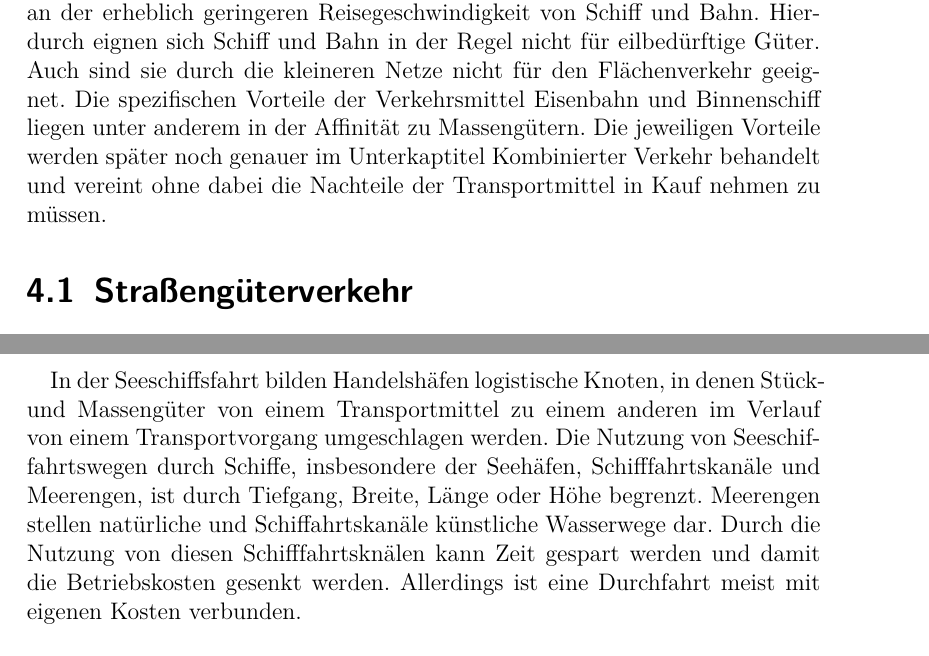
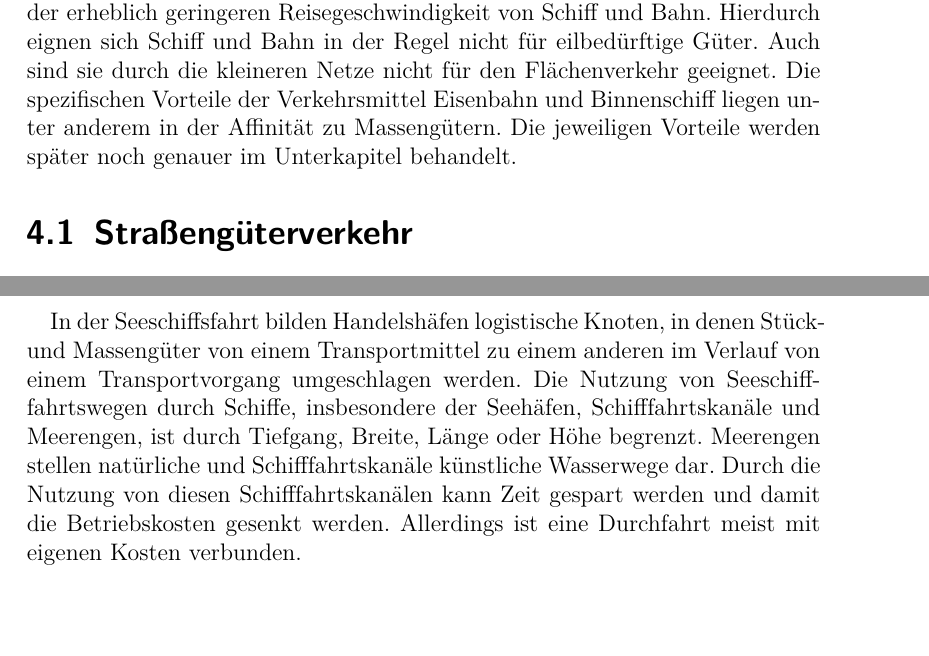
Before and after one commit to AlexanderRieppel/Ausarbeitung_Transportlogistik, a LaTeX document (Transportlogistik.tex): two parts of pages 8 and 11 of 19, joined at a grey line, cut so that both start at the same text. Compiled offline with pdfLaTeX.

Commit message:
update (final2)

```diff
--- a/Transportlogistik.tex
+++ b/Transportlogistik.tex
@@ -75,13 +75,14 @@
 	\item die Sicherung von Schadenersatzansprüchen des Versenders.
 	\end{itemize}
 	Über die Organisation der Beförderung hinaus kann der Versender den Spediteur mit weiteren, damit verbundenen Leistungen betrauen, wie z. B. die Versicherung und Verpackung der Güter, ihre Kennzeichnung und die Zollbehandlung. Sofern vereinbart ist der Spediteur dabei lediglich zum Abschluss der Verträge verpflichtet, die zur Erbringung dieser Leistungen erforderlich sind. Mit diesen Aufgaben bekleidet der Spediteur in erster Linie eine planende und steuernde Position für ein logistisches Teilsystem. Durch die Annahme des verladerseitig erteilten Speditionsauftrags und die Auswahl, Beauftragung und Kontrolle der abwickelnden Unternehmen nimmt der Spediteur die Rolle des Vermittlers zwischen Nachfrager und Anbieter von logistischen Dienstleistungen ein.
+
 	\section{Kontraktlogistikdienstleister}
 	Entscheidet sich ein Industrie- oder Handelsunternehmen	zur Auslagerung mehrerer, bislang intern erbrachter Logistikfunktionen, so beauftragt es einen Systemdienstleister. Dieser wird als Kontraktlogistikdienstleister oder mit dem englischsprachigen Begriff Third-Party-Logistics-Provider – abgekürzt 3PL – bezeichnet. Die fremdvergebenen Funktionen können die gesamte Logistikkette oder daraus ausgewählte Abschnitte, z. B. die Beschaffungs- oder Distributionslogistik, umspannen. Der Kontraktlogistikdienstleister übernimmt somit von seinem Verlader ein komplettes, unternehmensindividuelles Logistiksystem. Dementsprechend handelt es sich bei den zur Funktionserfüllung notwendigen Leistungen um integrierte Dienstleistungsbündel. Diese beinhalten zum einen das Management und die Ausführungen der Basisleistungen Transport, Umschlag und/oder Lagerhaltung. Zum anderen sind damit verbundene Zusatzleistungen wie Verpackung, Montagetätigkeiten und Installationsarbeiten, Bestandsmanagement sowie Tracking und Tracing inbegriffen. Bedingt durch diese funktionale Breite besitzen die Leistungen des Kontraktlogistikdienstleisters im Vergleich zu den klassischen Einzelleistungen der Transport- und	Lagerunternehmen einen weit komplexeren Charakter. Für die Produktion der Leistungen verfügen Kontraktlogistikdienstleister über eigene Ressourcen. Sie zählen daher zu den sogenannten asset-based Dienstleistern.
 
 	\chapter{Verkehrsträger im Güterverkehr}
 	Transportmittel sind grundsätzlich Fortbewegungsmittel zur Beförderung von Personen oder Gütern innerhalb von Verkehrsträgern. Dies können z.B. der LKW im Straßenverkehr, die Bahn im Schienenverkehr, das Binnenschiff in der Binnenschifffahrt oder das Flugzeug im Luftverkehr sein. Da der Schwerpunkt dieser Arbeit auf dem Transport von Gütern liegt, werden Verkehrsmittel des Personenverkehrs, hier nicht weiter betrachtet.\\
 
-	Die einzelnen Transportmittel weisen verschiedenste Vor- und Nachteile auf. Aufgrund der zuvor beschriebenen Flächendeckung ist der LKW das flexibelste Transportmittel. Zudem ist für die Führung eines LKWs die geringste Ausbildungszeit zu absolvieren. Daher eignet er sich insbesondere für kurze Strecken, eilbedürftige Güter und für den Flächenverkehr. Ein Nachteil dieses Transportmittels liegt in der zu anderen Transportmitteln, wie Eisenbahn und Binnenschiff, vergleichsweise  geringen Gütermenge, die ein LKW aufnehmen kann. Auch in der Umweltbilanz schneidet ein LKW, entsprechend schlechter ab. Diese liegen pro 100tkm bei 4.1l beim LKW, 1.7l bei der Eisenbahn und 1,3l beim Binnenschiff. Die besseren Verbrauchswerte liegen unter anderem an der erheblich geringeren Reisegeschwindigkeit von Schiff und Bahn. Hierdurch eignen sich Schiff und Bahn in der Regel nicht für eilbedürftige Güter. Auch sind sie durch die kleineren Netze nicht für den Flächenverkehr geeignet. Die spezifischen Vorteile der Verkehrsmittel Eisenbahn und Binnenschiff liegen unter anderem in der Affinität zu Massengütern. Die jeweiligen Vorteile werden später noch genauer im Unterkaptitel Kombinierter Verkehr behandelt und vereint ohne dabei die Nachteile der Transportmittel in Kauf nehmen zu müssen.
+	Die einzelnen Transportmittel weisen verschiedenste Vor- und Nachteile auf. Aufgrund der zuvor beschriebenen Flächendeckung ist der LKW das flexibelste Transportmittel. Zudem ist für die Führung eines LKWs die geringste Ausbildungszeit zu absolvieren. Daher eignet er sich insbesondere für kurze Strecken, eilbedürftige Güter und für den Flächenverkehr. Ein Nachteil dieses Transportmittels liegt in der zu anderen Transportmitteln, wie Eisenbahn und Binnenschiff, vergleichsweise  geringen Gütermenge, die ein LKW aufnehmen kann. Auch in der Umweltbilanz schneidet ein LKW, entsprechend schlechter ab. Diese liegen pro 100tkm bei 4.1l beim LKW, 1.7l bei der Eisenbahn und 1,3l beim Binnenschiff. Die besseren Verbrauchswerte liegen unter anderem an der erheblich geringeren Reisegeschwindigkeit von Schiff und Bahn. Hierdurch eignen sich Schiff und Bahn in der Regel nicht für eilbedürftige Güter. Auch sind sie durch die kleineren Netze nicht für den Flächenverkehr geeignet. Die spezifischen Vorteile der Verkehrsmittel Eisenbahn und Binnenschiff liegen unter anderem in der Affinität zu Massengütern. Die jeweiligen Vorteile werden später noch genauer im Unterkapitel behandelt.
 	\section{Straßengüterverkehr}
 	Im Straßengüterverkehr sind sämtliche Transporte von Gütern, welche mit Kraftfahrzeugen auf dem Verkehrsträger Straße unterwegs sind, vertreten. Er ist gekennzeichnet durch die flächendeckende Infrastruktur, kurze Transportzeiten und einer zumeist direkten Verbindung zwischen Quelle (Versender) und Senke(Empfänger).\\
 
@@ -108,7 +109,7 @@
 
 	Die Seeschifffahrtswege verbinden die Handelsregionen in aller Welt. Entsprechend dem Mengenaufkommen an Handelsgütern bildeten sich Haupthandelsrouten für die verschiedenen Gütergruppen heraus, z.B. Rohöl oder Container, wie der sogenannte "Containergürtel". Dieser spannt sich um den Erdball auf der nördlichen Hemisphäre und verbindet die bedeutendsten Containerhäfen. Diese Haupthandelsrouten stellen keine fixen Verkehrslinien dar und können sich über die Zeit ändern. Sie sind unterschiedlich stark befahren und bilden ein weltumspannendes Seeverkehrsnetz. Unter Berücksichtigung von unterschiedlichen Einflüssen wie Wetter oder Gefahrensituationen auf Hoher See, können sich die Seeverkehrswege kurzfristig in ihrem Verlauf ändern. Das Befahren der Seeverkehrswege ist generell Schiffen aller Nationen gestattet, es gilt das Grundprinzip der "Freiheit der Hohen See" von 1625.\\
 
-	In der Seeschiffsfahrt bilden Handelshäfen logistische Knoten, in denen Stück- und Massengüter von einem Transportmittel zu einem anderen im Verlauf von einem Transportvorgang umgeschlagen werden. Die Nutzung von Seeschiffahrtswegen durch Schiffe, insbesondere der Seehäfen, Schifffahrtskanäle und Meerengen, ist durch Tiefgang, Breite, Länge oder Höhe begrenzt. Meerengen stellen natürliche und Schiffahrtskanäle künstliche Wasserwege dar. Durch die Nutzung von diesen Schifffahrtsknälen kann Zeit gespart werden und damit die Betriebskosten gesenkt werden. Allerdings ist eine Durchfahrt meist mit eigenen Kosten verbunden.\\
+	In der Seeschiffsfahrt bilden Handelshäfen logistische Knoten, in denen Stück- und Massengüter von einem Transportmittel zu einem anderen im Verlauf von einem Transportvorgang umgeschlagen werden. Die Nutzung von Seeschifffahrtswegen durch Schiffe, insbesondere der Seehäfen, Schifffahrtskanäle und Meerengen, ist durch Tiefgang, Breite, Länge oder Höhe begrenzt. Meerengen stellen natürliche und Schifffahrtskanäle künstliche Wasserwege dar. Durch die Nutzung von diesen Schifffahrtskanälen kann Zeit gespart werden und damit die Betriebskosten gesenkt werden. Allerdings ist eine Durchfahrt meist mit eigenen Kosten verbunden.\\
 
 	Vorteile der Seeschiffsfahrt sind vor allem die immense Kapazität der Frachter und die gleichzeitig extrem hohe Reichweite, bei verhältnismäßig geringen Kosten im Vergleich zum Luftfrachtverkehr. Die Nachteile sind relativ lange Reisezeiten, die Gefahr von Wettereinflüssen  und anderen Gefahrensituationen auf Hoher See. Dazu kommt, dass durch den Einsatz von immer größeren Schiffen, manche Kanäle nicht mehr befahrbar sind und somit Alternativwege gefunden werden müssen.
 
```
Also changed, not shown: Transportlogistik.pdf, Transportlogistik.tex (2 more changed lines).
